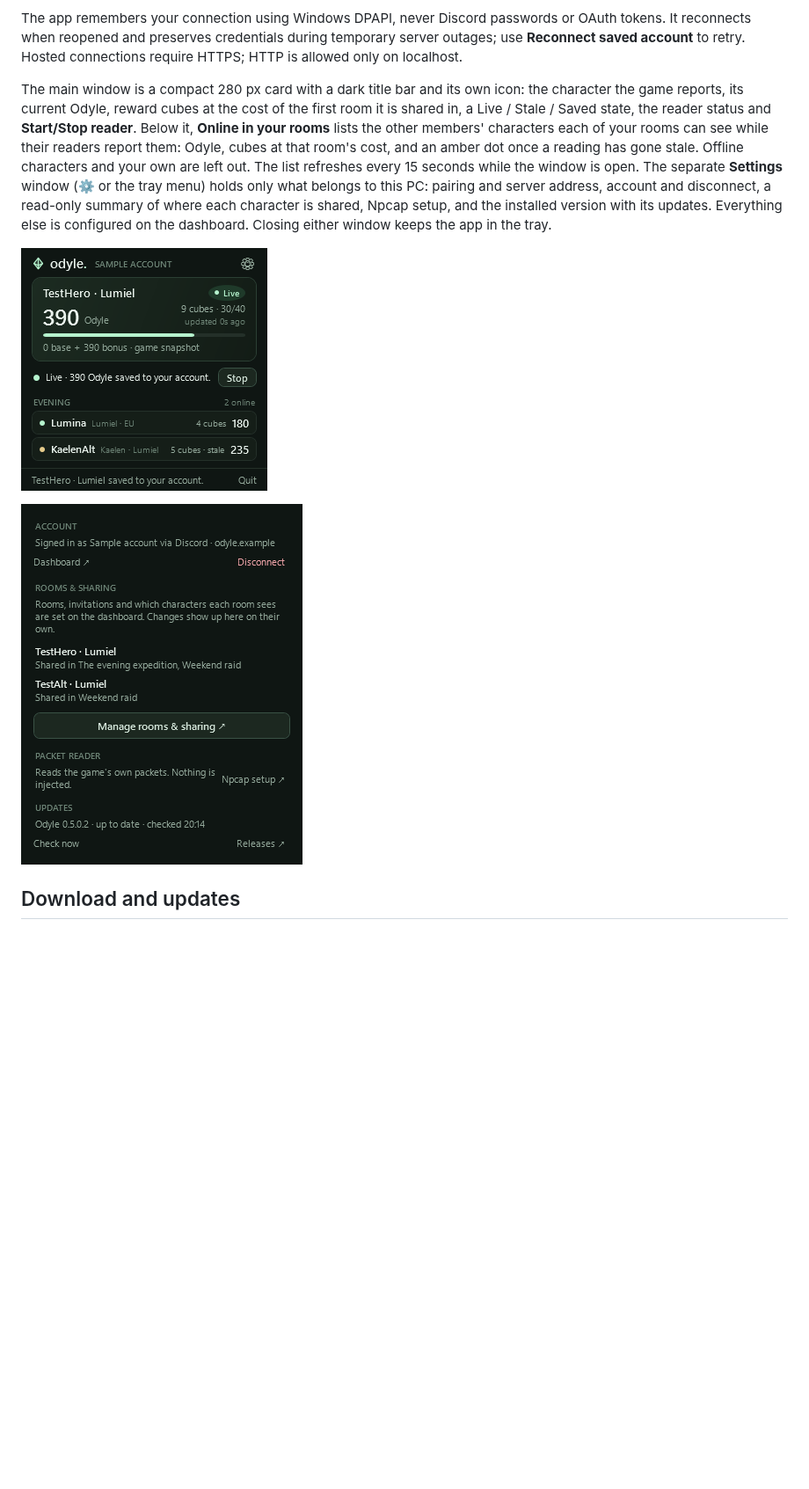
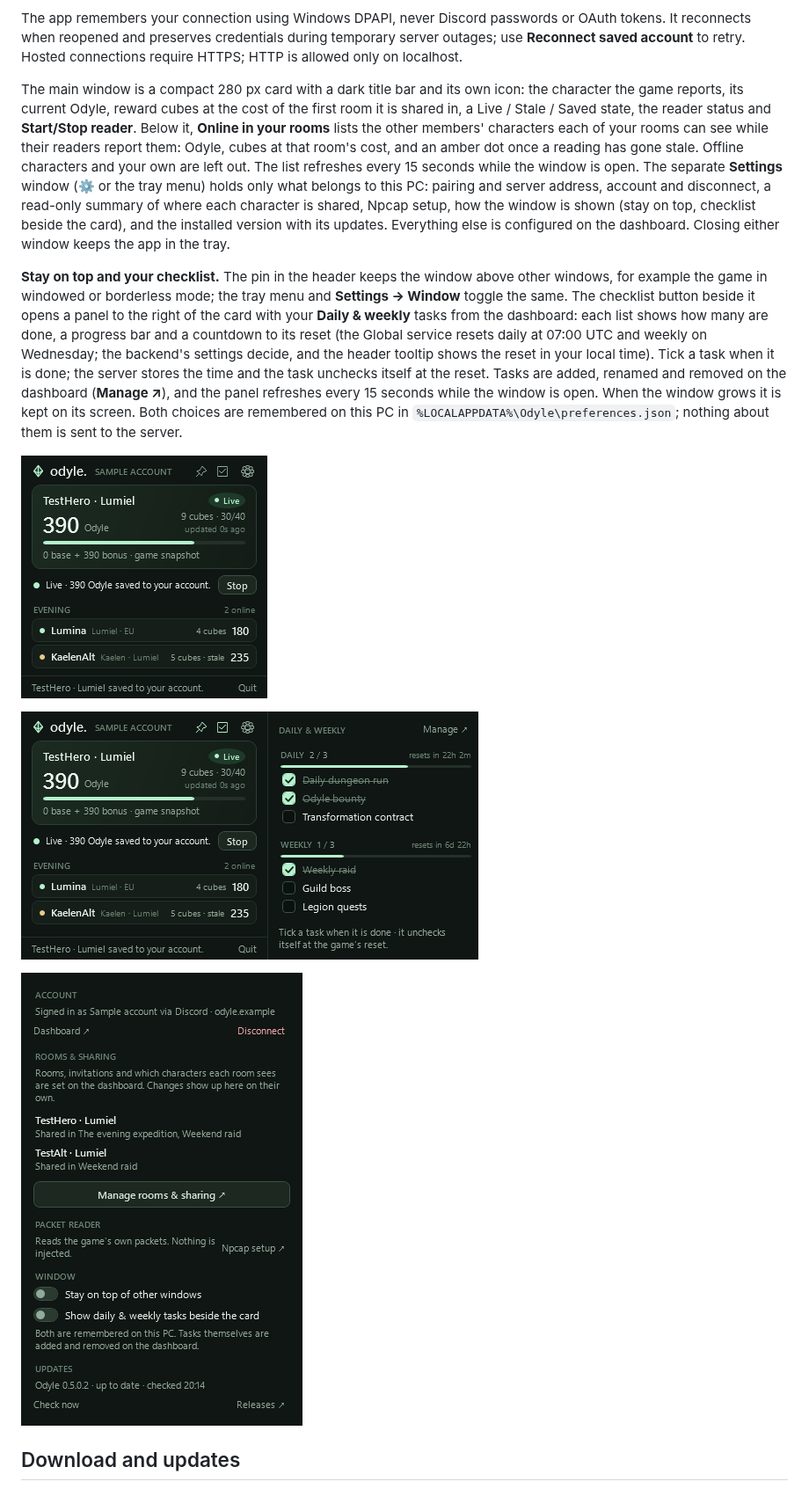
Before and after one commit to oldbear24/odyle-windows, a Markdown page: README.md, the part around the change. Shown at 88% size. GitHub-like rendering; pictures changed too: docs/compact-preview.png, docs/settings-preview.png, docs/tasks-preview.png (added); blank space fills up the shorter version.

```diff
--- a/README.md
+++ b/README.md
@@ -13,9 +13,13 @@ A .NET 10 WPF tray app for your **Discord-linked Odyle account**, persistent cha
 
 The app remembers your connection using Windows DPAPI, never Discord passwords or OAuth tokens. It reconnects when reopened and preserves credentials during temporary server outages; use **Reconnect saved account** to retry. Hosted connections require HTTPS; HTTP is allowed only on localhost.
 
-The main window is a compact 280 px card with a dark title bar and its own icon: the character the game reports, its current Odyle, reward cubes at the cost of the first room it is shared in, a Live / Stale / Saved state, the reader status and **Start/Stop reader**. Below it, **Online in your rooms** lists the other members' characters each of your rooms can see while their readers report them: Odyle, cubes at that room's cost, and an amber dot once a reading has gone stale. Offline characters and your own are left out. The list refreshes every 15 seconds while the window is open. The separate **Settings** window (⚙ or the tray menu) holds only what belongs to this PC: pairing and server address, account and disconnect, a read-only summary of where each character is shared, Npcap setup, and the installed version with its updates. Everything else is configured on the dashboard. Closing either window keeps the app in the tray.
+The main window is a compact 280 px card with a dark title bar and its own icon: the character the game reports, its current Odyle, reward cubes at the cost of the first room it is shared in, a Live / Stale / Saved state, the reader status and **Start/Stop reader**. Below it, **Online in your rooms** lists the other members' characters each of your rooms can see while their readers report them: Odyle, cubes at that room's cost, and an amber dot once a reading has gone stale. Offline characters and your own are left out. The list refreshes every 15 seconds while the window is open. The separate **Settings** window (⚙ or the tray menu) holds only what belongs to this PC: pairing and server address, account and disconnect, a read-only summary of where each character is shared, Npcap setup, how the window is shown (stay on top, checklist beside the card), and the installed version with its updates. Everything else is configured on the dashboard. Closing either window keeps the app in the tray.
+
+**Stay on top and your checklist.** The pin in the header keeps the window above other windows, for example the game in windowed or borderless mode; the tray menu and **Settings → Window** toggle the same. The checklist button beside it opens a panel to the right of the card with your **Daily & weekly** tasks from the dashboard: each list shows how many are done, a progress bar and a countdown to its reset (the Global service resets daily at 07:00 UTC and weekly on Wednesday; the backend's settings decide, and the header tooltip shows the reset in your local time). Tick a task when it is done; the server stores the time and the task unchecks itself at the reset. Tasks are added, renamed and removed on the dashboard (**Manage ↗**), and the panel refreshes every 15 seconds while the window is open. When the window grows it is kept on its screen. Both choices are remembered on this PC in `%LOCALAPPDATA%\Odyle\preferences.json`; nothing about them is sent to the server.
 
 ![Compact app with an illustrative character](docs/compact-preview.png)
+
+![Pinned card with the daily and weekly checklist beside it](docs/tasks-preview.png)
 
 ![Settings with the room sharing summary](docs/settings-preview.png)
 
```
Also changed, not shown: docs/api.md (+4 -0 lines), docs/connect-preview.png, docs/settings-connect-preview.png, 10 other files.
